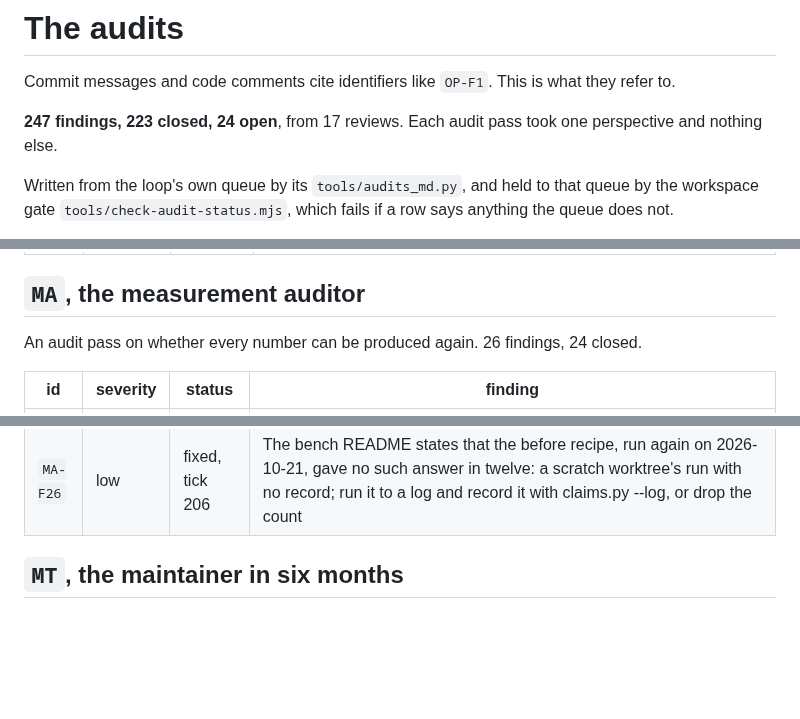
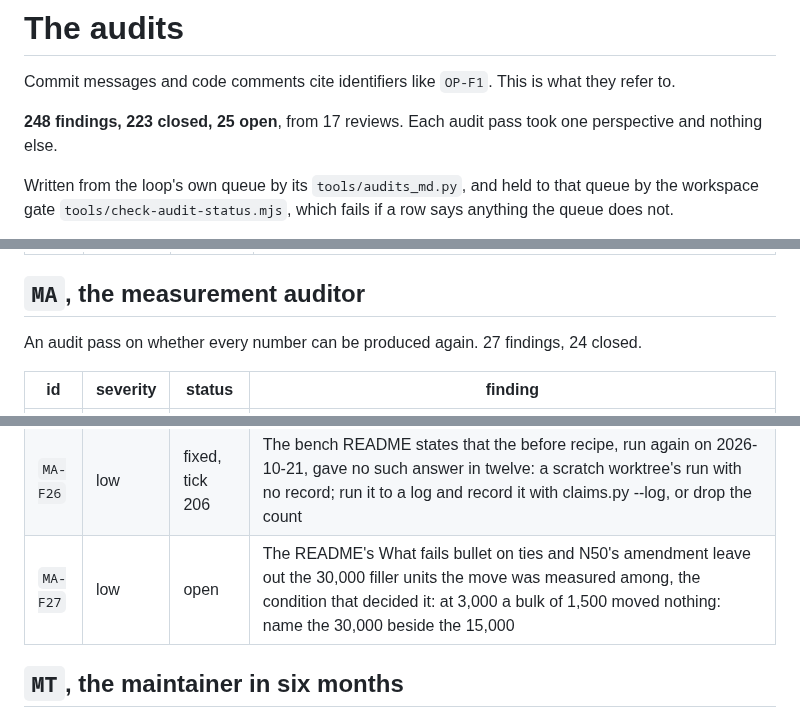
Before and after one commit to Broikos-Nikos/need-to-know, a Markdown page: docs/AUDITS.md, 3 parts joined by grey strips. Rendered like a GitHub page; blank space fills up the shorter version.

Commit message:
File MA-F27 in the audit table
The measurement auditor's ninth pass, at 756d36e: the commit messages, the claims and the
About box hold every number they state; the What fails bullet on ties, and N50 beside it,
leave out the size of the collection the move was measured in, the condition that decided
it.

Proof: python -I tools/audits_md.py in the loop's folder writes the table from its queue.
pytest with the GPU hidden: 659 passed, 10 skipped.

```diff
--- a/docs/AUDITS.md
+++ b/docs/AUDITS.md
@@ -2,7 +2,7 @@
 
 Commit messages and code comments cite identifiers like `OP-F1`. This is what they refer to.
 
-**247 findings, 223 closed, 24 open**, from 17 reviews. Each audit pass took one perspective and nothing else.
+**248 findings, 223 closed, 25 open**, from 17 reviews. Each audit pass took one perspective and nothing else.
 
 Written from the loop's own queue by its `tools/audits_md.py`, and held to that queue by the workspace gate `tools/check-audit-status.mjs`, which fails if a row says anything the queue does not.
 
@@ -141,7 +141,7 @@ An audit pass that killed the pipeline mid build and mid change. 5 findings, 5 c
 
 ## `MA`, the measurement auditor
 
-An audit pass on whether every number can be produced again. 26 findings, 24 closed.
+An audit pass on whether every number can be produced again. 27 findings, 24 closed.
 
 | id | severity | status | finding |
 |---|---|---|---|
@@ -171,6 +171,7 @@ An audit pass on whether every number can be produced again. 26 findings, 24 clo
 | `MA-F24` | medium | fixed, tick 206 | The decisions' and the bench README's figures are held by no gate: 79 of the 246 numbers in docs/DECISIONS.md's prose and 7 of the 56 in bench/README.md's are printed by no record in docs/claims; T6.4 asked for this gate and its split left it out: the claims check over each decision and bench section, every number a record's or a parameter in backticks, the 86 sorted |
 | `MA-F25` | low | fixed, tick 206 | The README says the live page asks the change feed every five seconds, FEED = 5000 in main.ts, and nothing reads one against the other: a test that finds FEED's seconds in the page bullet |
 | `MA-F26` | low | fixed, tick 206 | The bench README states that the before recipe, run again on 2026-10-21, gave no such answer in twelve: a scratch worktree's run with no record; run it to a log and record it with claims.py --log, or drop the count |
+| `MA-F27` | low | open | The README's What fails bullet on ties and N50's amendment leave out the 30,000 filler units the move was measured among, the condition that decided it: at 3,000 a bulk of 1,500 moved nothing: name the 30,000 beside the 15,000 |
 
 ## `MT`, the maintainer in six months
 
```
